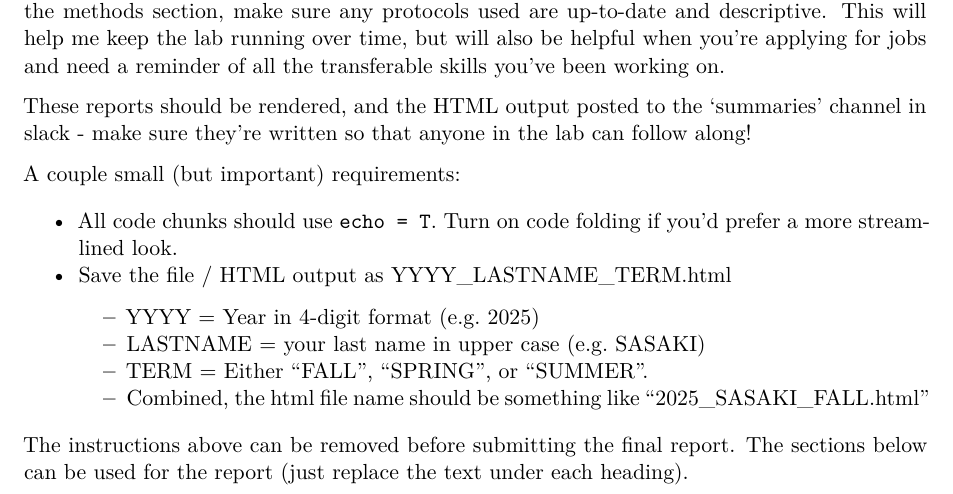
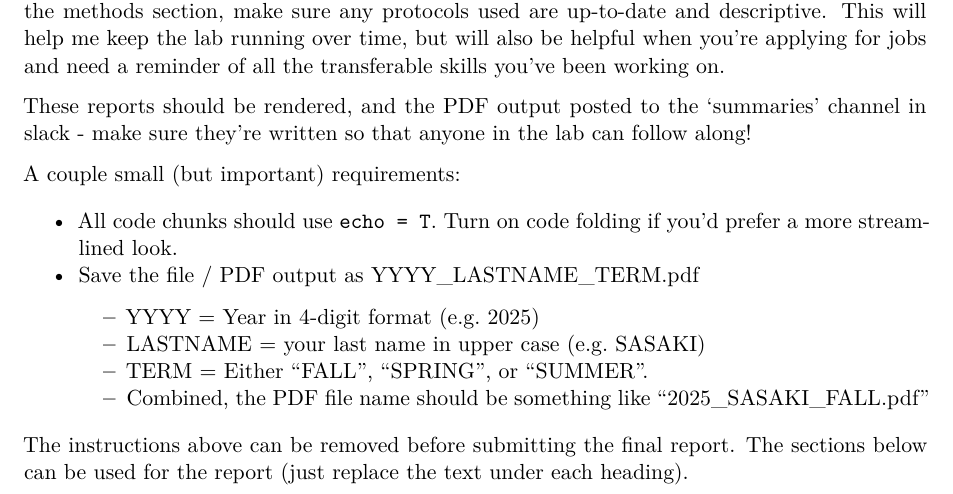
Before and after one commit to ZoopEcoEvo/lab_utilities, a Quarto document (term_reports/report_template.qmd): part of page 1 of 2, cut so that both start at the same text. Rendered offline with R 4.5, knitr and Pandoc in place of Quarto, then LaTeX, with nearby package versions; drawn as R Markdown's standard PDF in place of the format the file asks for; some code elsewhere in the file could not run offline.

Commit message:
Small updates to report and water change protocol

```diff
--- a/term_reports/report_template.qmd
+++ b/term_reports/report_template.qmd
@@ -23,16 +23,16 @@ Reports should be generated with a quarto file. But other than than, the styling
 
 For graduate students and undergraduates working on independent projects, use the format described above. For undergraduates or anyone else working primarily on lab maintenance, general support, or other broader tasks, the report should instead focus on a description of how time in the lab is allocated (day-to-day tasks, other things they've been working on, etc.). In the methods section, make sure any protocols used are up-to-date and descriptive. This will help me keep the lab running over time, but will also be helpful when you're applying for jobs and need a reminder of all the transferable skills you've been working on.
 
-These reports should be rendered, and the HTML output posted to the 'summaries' channel in slack - make sure they're written so that anyone in the lab can follow along!
+These reports should be rendered, and the PDF output posted to the 'summaries' channel in slack - make sure they're written so that anyone in the lab can follow along!
 
 A couple small (but important) requirements:
 
 -   All code chunks should use `echo = T`. Turn on code folding if you'd prefer a more streamlined look.
--   Save the file / HTML output as YYYY_LASTNAME_TERM.html
+-   Save the file / PDF output as YYYY_LASTNAME_TERM.pdf
     -   YYYY = Year in 4-digit format (e.g. 2025)
     -   LASTNAME = your last name in upper case (e.g. SASAKI)
     -   TERM = Either "FALL", "SPRING", or "SUMMER".
-    -   Combined, the html file name should be something like "2025_SASAKI_FALL.html"
+    -   Combined, the PDF file name should be something like "2025_SASAKI_FALL.pdf"
 
 The instructions above can be removed before submitting the final report. The sections below can be used for the report (just replace the text under each heading).
 
```
Also changed, not shown: protocols/water_changes.qmd (+3 -2 lines), 1 other file.
